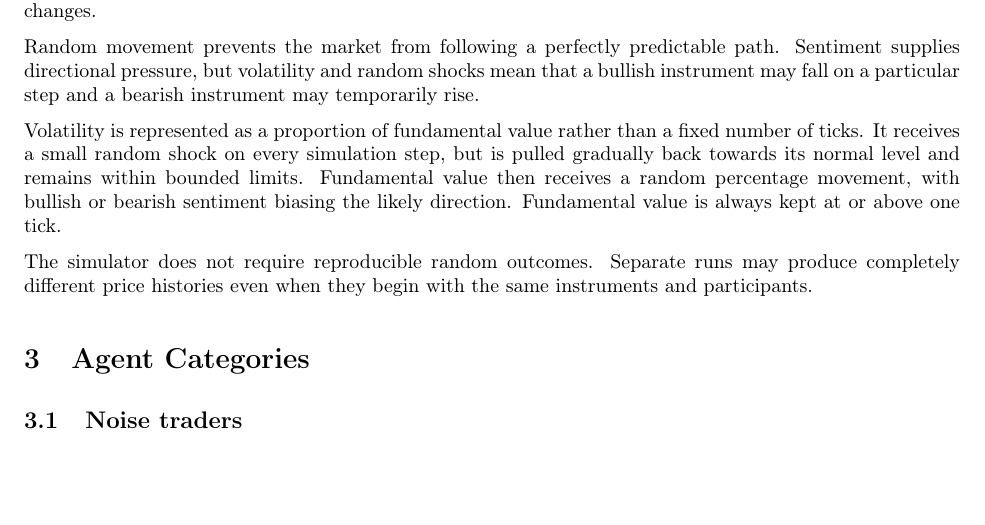
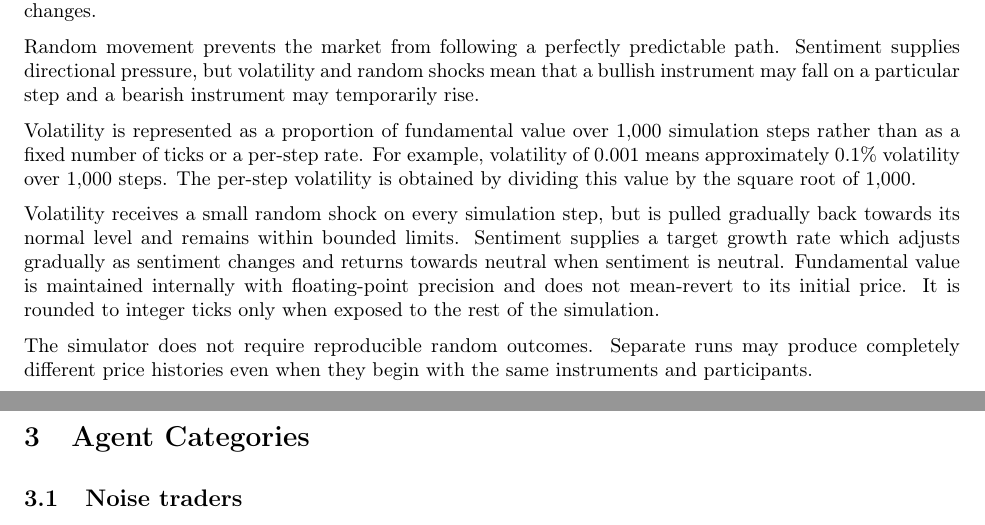
Before and after one commit to wlucas30/mini-stock-exchange, a LaTeX document (docs/agents.tex): part of page 2 of 4 before the commit and two parts of pages 2 and 3 of 4 after it, the two joined at a grey line, cut so that both start at the same text, the shorter picture padded with empty space. Compiled offline with pdfLaTeX.

Commit message:
Refactor fundamental value evolution to prevent compounding spirals

```diff
--- a/docs/agents.tex
+++ b/docs/agents.tex
@@ -85,12 +85,19 @@ path. Sentiment supplies directional pressure, but volatility and random shocks
 mean that a bullish instrument may fall on a particular step and a bearish
 instrument may temporarily rise.
 
-Volatility is represented as a proportion of fundamental value rather than a
-fixed number of ticks. It receives a small random shock on every simulation
-step, but is pulled gradually back towards its normal level and remains within
-bounded limits. Fundamental value then receives a random percentage movement,
-with bullish or bearish sentiment biasing the likely direction. Fundamental
-value is always kept at or above one tick.
+Volatility is represented as a proportion of fundamental value over 1,000
+simulation steps rather than as a fixed number of ticks or a per-step rate. For
+example, volatility of 0.001 means approximately 0.1\% volatility over 1,000
+steps. The per-step volatility is obtained by dividing this value by the square
+root of 1,000.
+
+Volatility receives a small random shock on every simulation step, but is pulled
+gradually back towards its normal level and remains within bounded limits.
+Sentiment supplies a target growth rate which adjusts gradually as sentiment
+changes and returns towards neutral when sentiment is neutral. Fundamental
+value is maintained internally with floating-point precision and does not
+mean-revert to its initial price. It is rounded to integer ticks only when
+exposed to the rest of the simulation.
 
 The simulator does not require reproducible random outcomes. Separate runs may
 produce completely different price histories even when they begin with the
```
Also changed, not shown: README.md, 1 other file.
